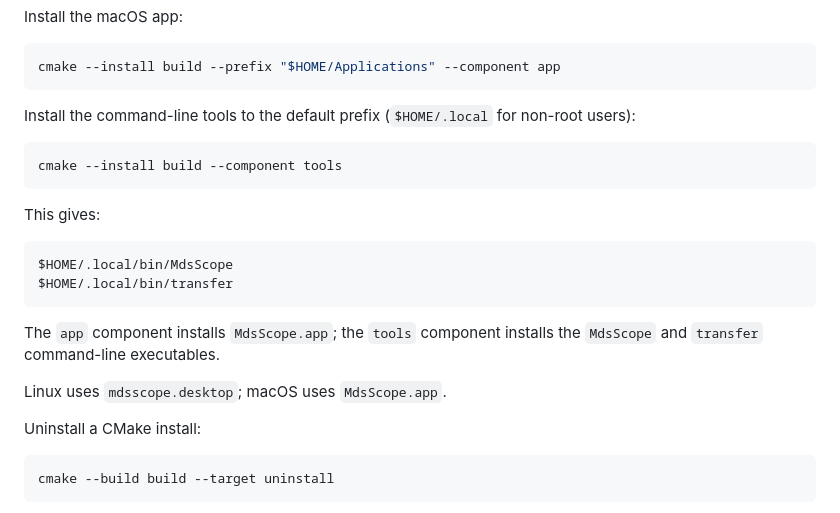
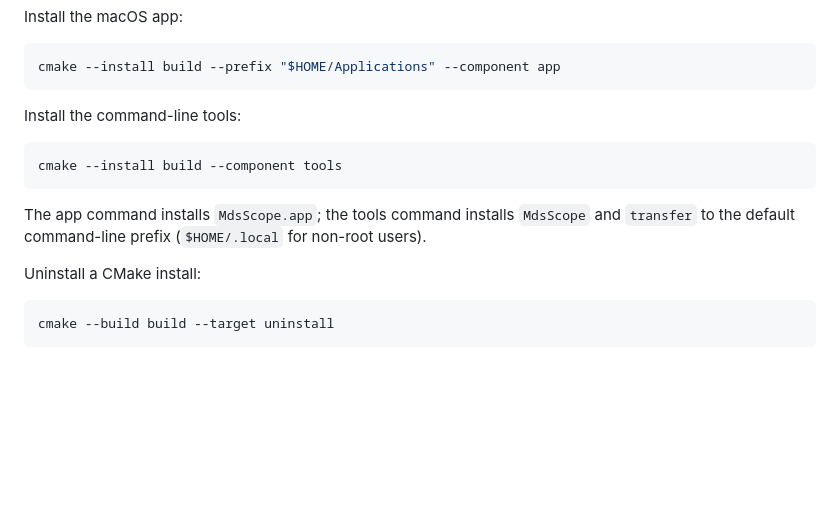
Before and after one commit to wwktz/MdsScope, a Markdown page: README.md, the part around the change. Drawn GitHub-style; blank space fills up the shorter version.

````diff
--- a/README.md
+++ b/README.md
@@ -96,24 +96,15 @@ Install the macOS app:
 cmake --install build --prefix "$HOME/Applications" --component app
 ```
 
-Install the command-line tools to the default prefix (`$HOME/.local` for
-non-root users):
+Install the command-line tools:
 
 ```bash
 cmake --install build --component tools
 ```
 
-This gives:
-
-```text
-$HOME/.local/bin/MdsScope
-$HOME/.local/bin/transfer
-```
-
-The `app` component installs `MdsScope.app`; the `tools` component installs the
-`MdsScope` and `transfer` command-line executables.
-
-Linux uses `mdsscope.desktop`; macOS uses `MdsScope.app`.
+The app command installs `MdsScope.app`; the tools command installs `MdsScope`
+and `transfer` to the default command-line prefix (`$HOME/.local` for non-root
+users).
 
 Uninstall a CMake install:
 
````
